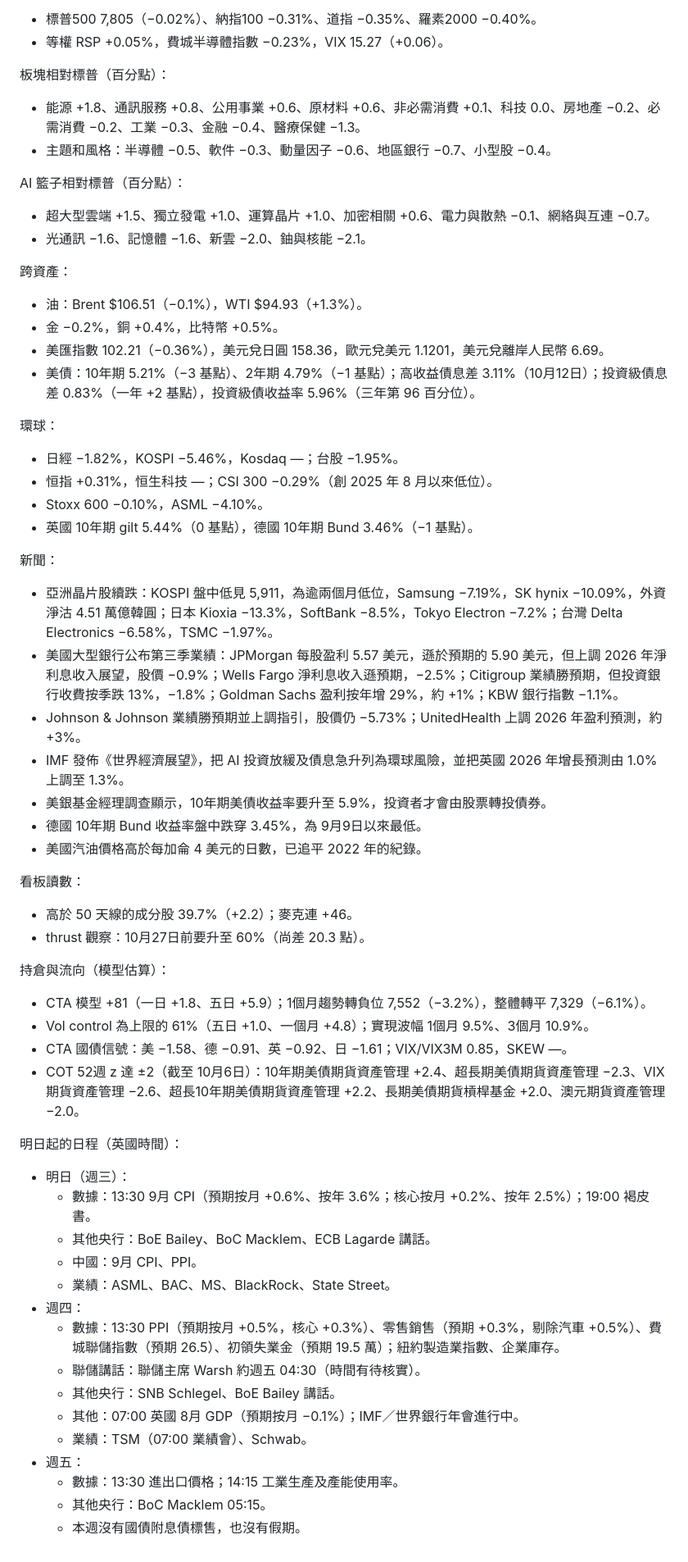
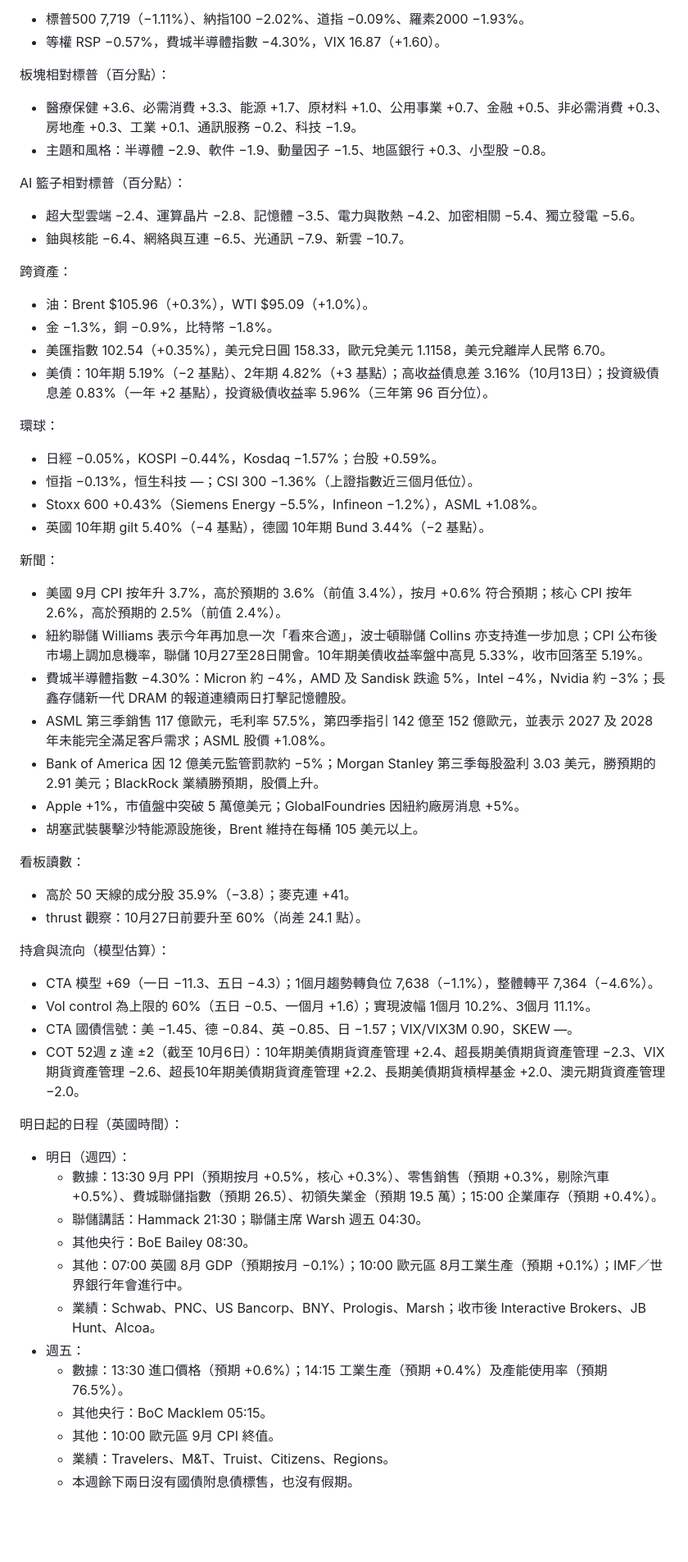
Before and after one commit to Tsanhl/dashboard--macro-, a Markdown page: summary.md, the part around one of its changes. Shown at 82% size. Rendered like a GitHub page; blank space fills up the shorter version.

Commit message:
Daily summary 2026-10-14
Co-Authored-By: Claude Opus 5.5 <noreply@anthropic.com>

```diff
--- a/summary.md
+++ b/summary.md
@@ -2,68 +2,65 @@ session: 2026-10-13
 指數：
 
-* 標普500 7,805（−0.02%）、納指100 −0.31%、道指 −0.35%、羅素2000 −0.40%。
-* 等權 RSP +0.05%，費城半導體指數 −0.23%，VIX 15.27（+0.06）。
+* 標普500 7,719（−1.11%）、納指100 −2.02%、道指 −0.09%、羅素2000 −1.93%。
+* 等權 RSP −0.57%，費城半導體指數 −4.30%，VIX 16.87（+1.60）。
 
 板塊相對標普（百分點）：
 
-* 能源 +1.8、通訊服務 +0.8、公用事業 +0.6、原材料 +0.6、非必需消費 +0.1、科技 0.0、房地產 −0.2、必需消費 −0.2、工業 −0.3、金融 −0.4、醫療保健 −1.3。
-* 主題和風格：半導體 −0.5、軟件 −0.3、動量因子 −0.6、地區銀行 −0.7、小型股 −0.4。
+* 醫療保健 +3.6、必需消費 +3.3、能源 +1.7、原材料 +1.0、公用事業 +0.7、金融 +0.5、非必需消費 +0.3、房地產 +0.3、工業 +0.1、通訊服務 −0.2、科技 −1.9。
+* 主題和風格：半導體 −2.9、軟件 −1.9、動量因子 −1.5、地區銀行 +0.3、小型股 −0.8。
 
 AI 籃子相對標普（百分點）：
 
-* 超大型雲端 +1.5、獨立發電 +1.0、運算晶片 +1.0、加密相關 +0.6、電力與散熱 −0.1、網絡與互連 −0.7。
-* 光通訊 −1.6、記憶體 −1.6、新雲 −2.0、鈾與核能 −2.1。
+* 超大型雲端 −2.4、運算晶片 −2.8、記憶體 −3.5、電力與散熱 −4.2、加密相關 −5.4、獨立發電 −5.6。
+* 鈾與核能 −6.4、網絡與互連 −6.5、光通訊 −7.9、新雲 −10.7。
 
 跨資產：
 
-* 油：Brent $106.51（−0.1%），WTI $94.93（+1.3%）。
-* 金 −0.2%，銅 +0.4%，比特幣 +0.5%。
-* 美匯指數 102.21（−0.36%），美元兌日圓 158.36，歐元兌美元 1.1201，美元兌離岸人民幣 6.69。
-* 美債：10年期 5.21%（−3 基點）、2年期 4.79%（−1 基點）；高收益債息差 3.11%（10月12日）；投資級債息差 0.83%（一年 +2 基點），投資級債收益率 5.96%（三年第 96 百分位）。
+* 油：Brent $105.96（+0.3%），WTI $95.09（+1.0%）。
+* 金 −1.3%，銅 −0.9%，比特幣 −1.8%。
+* 美匯指數 102.54（+0.35%），美元兌日圓 158.33，歐元兌美元 1.1158，美元兌離岸人民幣 6.70。
+* 美債：10年期 5.19%（−2 基點）、2年期 4.82%（+3 基點）；高收益債息差 3.16%（10月13日）；投資級債息差 0.83%（一年 +2 基點），投資級債收益率 5.96%（三年第 96 百分位）。
 
 環球：
 
-* 日經 −1.82%，KOSPI −5.46%，Kosdaq —；台股 −1.95%。
-* 恒指 +0.31%，恒生科技 —；CSI 300 −0.29%（創 2025 年 8 月以來低位）。
-* Stoxx 600 −0.10%，ASML −4.10%。
-* 英國 10年期 gilt 5.44%（0 基點），德國 10年期 Bund 3.46%（−1 基點）。
+* 日經 −0.05%，KOSPI −0.44%，Kosdaq −1.57%；台股 +0.59%。
+* 恒指 −0.13%，恒生科技 —；CSI 300 −1.36%（上證指數近三個月低位）。
+* Stoxx 600 +0.43%（Siemens Energy −5.5%，Infineon −1.2%），ASML +1.08%。
+* 英國 10年期 gilt 5.40%（−4 基點），德國 10年期 Bund 3.44%（−2 基點）。
 
 新聞：
 
-* 亞洲晶片股續跌：KOSPI 盤中低見 5,911，為逾兩個月低位，Samsung −7.19%，SK hynix −10.09%，外資淨沽 4.51 萬億韓圓；日本 Kioxia −13.3%，SoftBank −8.5%，Tokyo Electron −7.2%；台灣 Delta Electronics −6.58%，TSMC −1.97%。
-* 美國大型銀行公布第三季業績：JPMorgan 每股盈利 5.57 美元，遜於預期的 5.90 美元，但上調 2026 年淨利息收入展望，股價 −0.9%；Wells Fargo 淨利息收入遜預期，−2.5%；Citigroup 業績勝預期，但投資銀行收費按季跌 13%，−1.8%；Goldman Sachs 盈利按年增 29%，約 +1%；KBW 銀行指數 −1.1%。
-* Johnson & Johnson 業績勝預期並上調指引，股價仍 −5.73%；UnitedHealth 上調 2026 年盈利預測，約 +3%。
-* IMF 發佈《世界經濟展望》，把 AI 投資放緩及債息急升列為環球風險，並把英國 2026 年增長預測由 1.0% 上調至 1.3%。
-* 美銀基金經理調查顯示，10年期美債收益率要升至 5.9%，投資者才會由股票轉投債券。
-* 德國 10年期 Bund 收益率盤中跌穿 3.45%，為 9月9日以來最低。
-* 美國汽油價格高於每加侖 4 美元的日數，已追平 2022 年的紀錄。
+* 美國 9月 CPI 按年升 3.7%，高於預期的 3.6%（前值 3.4%），按月 +0.6% 符合預期；核心 CPI 按年 2.6%，高於預期的 2.5%（前值 2.4%）。
+* 紐約聯儲 Williams 表示今年再加息一次「看來合適」，波士頓聯儲 Collins 亦支持進一步加息；CPI 公布後市場上調加息機率，聯儲 10月27至28日開會。10年期美債收益率盤中高見 5.33%，收市回落至 5.19%。
+* 費城半導體指數 −4.30%：Micron 約 −4%，AMD 及 Sandisk 跌逾 5%，Intel −4%，Nvidia 約 −3%；長鑫存儲新一代 DRAM 的報道連續兩日打擊記憶體股。
+* ASML 第三季銷售 117 億歐元，毛利率 57.5%，第四季指引 142 億至 152 億歐元，並表示 2027 及 2028 年未能完全滿足客戶需求；ASML 股價 +1.08%。
+* Bank of America 因 12 億美元監管罰款約 −5%；Morgan Stanley 第三季每股盈利 3.03 美元，勝預期的 2.91 美元；BlackRock 業績勝預期，股價上升。
+* Apple +1%，市值盤中突破 5 萬億美元；GlobalFoundries 因紐約廠房消息 +5%。
+* 胡塞武裝襲擊沙特能源設施後，Brent 維持在每桶 105 美元以上。
 
 看板讀數：
 
-* 高於 50 天線的成分股 39.7%（+2.2）；麥克連 +46。
-* thrust 觀察：10月27日前要升至 60%（尚差 20.3 點）。
+* 高於 50 天線的成分股 35.9%（−3.8）；麥克連 +41。
+* thrust 觀察：10月27日前要升至 60%（尚差 24.1 點）。
 
 持倉與流向（模型估算）：
 
-* CTA 模型 +81（一日 +1.8、五日 +5.9）；1個月趨勢轉負位 7,552（−3.2%），整體轉平 7,329（−6.1%）。
-* Vol control 為上限的 61%（五日 +1.0、一個月 +4.8）；實現波幅 1個月 9.5%、3個月 10.9%。
-* CTA 國債信號：美 −1.58、德 −0.91、英 −0.92、日 −1.61；VIX/VIX3M 0.85，SKEW —。
+* CTA 模型 +69（一日 −11.3、五日 −4.3）；1個月趨勢轉負位 7,638（−1.1%），整體轉平 7,364（−4.6%）。
+* Vol control 為上限的 60%（五日 −0.5、一個月 +1.6）；實現波幅 1個月 10.2%、3個月 11.1%。
+* CTA 國債信號：美 −1.45、德 −0.84、英 −0.85、日 −1.57；VIX/VIX3M 0.90，SKEW —。
 * COT 52週 z 達 ±2（截至 10月6日）：10年期美債期貨資產管理 +2.4、超長期美債期貨資產管理 −2.3、VIX期貨資產管理 −2.6、超長10年期美債期貨資產管理 +2.2、長期美債期貨槓桿基金 +2.0、澳元期貨資產管理 −2.0。
 
 明日起的日程（英國時間）：
 
-* 明日（週三）：
-   * 數據：13:30 9月 CPI（預期按月 +0.6%、按年 3.6%；核心按月 +0.2%、按年 2.5%）；19:00 褐皮書。
-   * 其他央行：BoE Bailey、BoC Macklem、ECB Lagarde 講話。
-   * 中國：9月 CPI、PPI。
-   * 業績：ASML、BAC、MS、BlackRock、State Street。
-* 週四：
-   * 數據：13:30 PPI（預期按月 +0.5%，核心 +0.3%）、零售銷售（預期 +0.3%，剔除汽車 +0.5%）、費城聯儲指數（預期 26.5）、初領失業金（預期 19.5 萬）；紐約製造業指數、企業庫存。
-   * 聯儲講話：聯儲主席 Warsh 約週五 04:30（時間有待核實）。
-   * 其他央行：SNB Schlegel、BoE Bailey 講話。
-   * 其他：07:00 英國 8月 GDP（預期按月 −0.1%）；IMF／世界銀行年會進行中。
-   * 業績：TSM（07:00 業績會）、Schwab。
+* 明日（週四）：
+   * 數據：13:30 9月 PPI（預期按月 +0.5%，核心 +0.3%）、零售銷售（預期 +0.3%，剔除汽車 +0.5%）、費城聯儲指數（預期 26.5）、初領失業金（預期 19.5 萬）；15:00 企業庫存（預期 +0.4%）。
+   * 聯儲講話：Hammack 21:30；聯儲主席 Warsh 週五 04:30。
+   * 其他央行：BoE Bailey 08:30。
+   * 其他：07:00 英國 8月 GDP（預期按月 −0.1%）；10:00 歐元區 8月工業生產（預期 +0.1%）；IMF／世界銀行年會進行中。
+   * 業績：Schwab、PNC、US Bancorp、BNY、Prologis、Marsh；收市後 Interactive Brokers、JB Hunt、Alcoa。
 * 週五：
-   * 數據：13:30 進出口價格；14:15 工業生產及產能使用率。
+   * 數據：13:30 進口價格（預期 +0.6%）；14:15 工業生產（預期 +0.4%）及產能使用率（預期 76.5%）。
    * 其他央行：BoC Macklem 05:15。
-   * 本週沒有國債附息債標售，也沒有假期。
+   * 其他：10:00 歐元區 9月 CPI 終值。
+   * 業績：Travelers、M&T、Truist、Citizens、Regions。
+   * 本週餘下兩日沒有國債附息債標售，也沒有假期。
```
Also changed, not shown: other parts of summary.md (+1 -1 lines).
